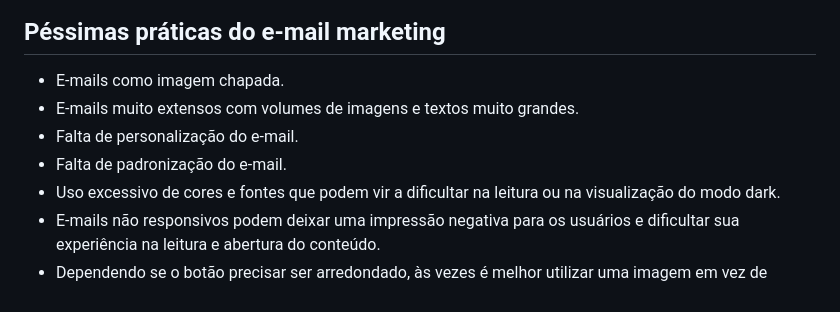
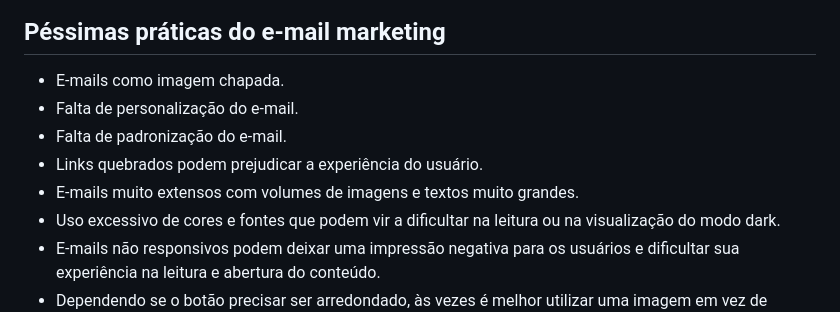
Before and after one commit to douglasrodrigwes/E-mail-Marketing, a Markdown page: README.md, the part around the change. Rendered like a GitHub page.

Commit message:
README update 0.53

```diff
--- a/README.md
+++ b/README.md
@@ -51,9 +51,10 @@ Para obter melhores resultados no e-mail marketing, é recomendável utilizar um
 
 ## Péssimas práticas do e-mail marketing
  - E-mails como imagem chapada.
- - E-mails muito extensos com volumes de imagens e textos muito grandes.
  - Falta de personalização do e-mail.
  - Falta de padronização do e-mail.
+ - Links quebrados podem prejudicar a experiência do usuário.
+ - E-mails muito extensos com volumes de imagens e textos muito grandes.
  - Uso excessivo de cores e fontes que podem vir a dificultar na leitura ou na visualização do modo dark.
  - E-mails não responsivos podem deixar uma impressão negativa para os usuários e dificultar sua experiência na leitura e abertura do conteúdo.
  - Dependendo se o botão precisar ser arredondado, às vezes é melhor utilizar uma imagem em vez de depender exclusivamente do CSS. Isso ocorre porque alguns provedores de e-mail podem não renderizar corretamente a forma arredondada do botão quando estilizado apenas com CSS, resultando em uma aparência quadrada. Utilizar uma imagem garante que o botão permaneça arredondado e com o design desejado, independentemente do provedor de e-mail utilizado
```
